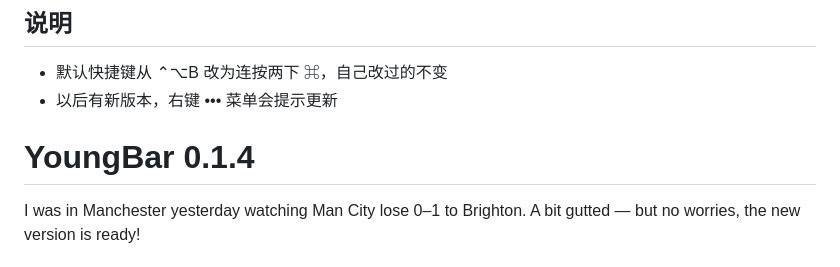
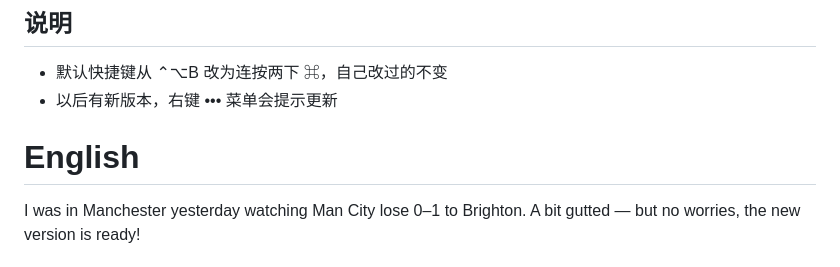
Before and after one commit to 51younglowkey/youngbar, a Markdown page: docs/RELEASE-0.1.4.md, the part around the change. GitHub-like rendering.

```diff
--- a/docs/RELEASE-0.1.4.md
+++ b/docs/RELEASE-0.1.4.md
@@ -36,9 +36,7 @@
 - 默认快捷键从 ⌃⌥B 改为连按两下 ⌘，自己改过的不变
 - 以后有新版本，右键 ••• 菜单会提示更新
 
-<!-- en -->
-
-# YoungBar 0.1.4
+# English
 
 I was in Manchester yesterday watching Man City lose 0–1 to Brighton. A bit gutted — but no worries, the new version is ready!
 
```
Also changed, not shown: AGENTS.md (+2 -2 lines), docs/STATUS.md (+3 -1 lines), docs/images/guide-after-update-0.1.4.png (added), 5 other files.
